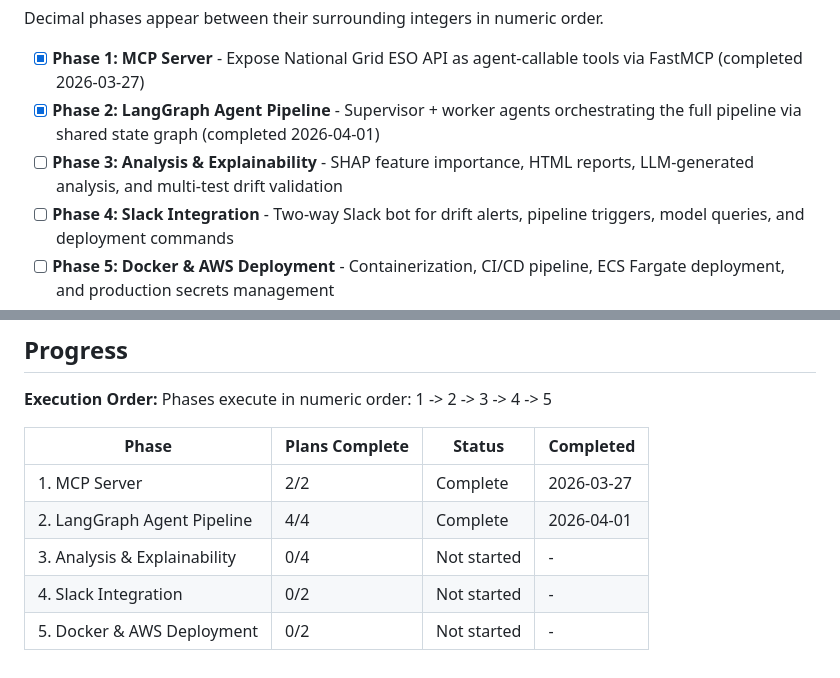
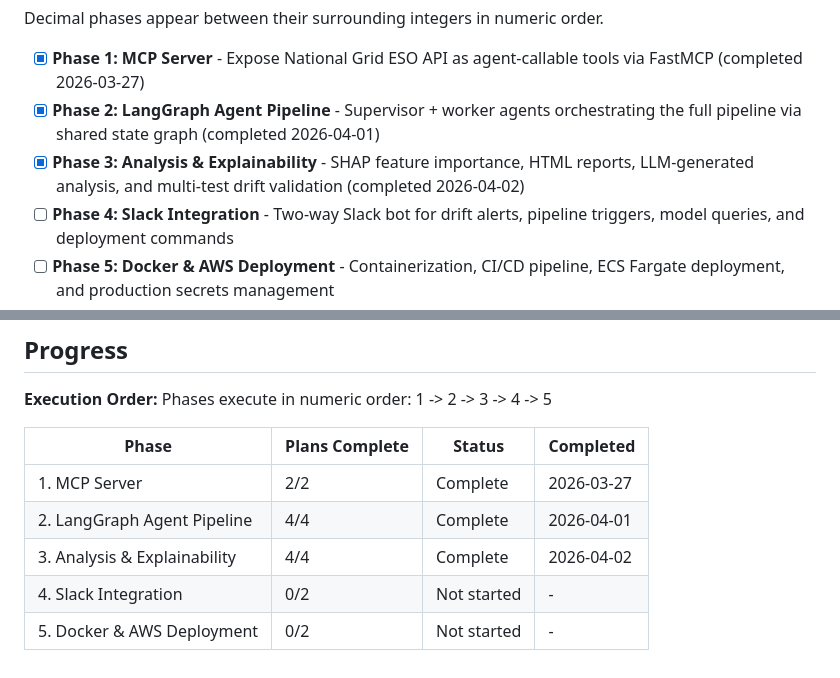
Before and after one commit to AmeyHengle/MSML605, a Markdown page: .planning/ROADMAP.md, 2 parts joined by grey strips. Drawn GitHub-style.

```diff
--- a/.planning/ROADMAP.md
+++ b/.planning/ROADMAP.md
@@ -14,7 +14,7 @@ Decimal phases appear between their surrounding integers in numeric order.
 
 - [x] **Phase 1: MCP Server** - Expose National Grid ESO API as agent-callable tools via FastMCP (completed 2026-03-27)
 - [x] **Phase 2: LangGraph Agent Pipeline** - Supervisor + worker agents orchestrating the full pipeline via shared state graph (completed 2026-04-01)
-- [ ] **Phase 3: Analysis & Explainability** - SHAP feature importance, HTML reports, LLM-generated analysis, and multi-test drift validation
+- [x] **Phase 3: Analysis & Explainability** - SHAP feature importance, HTML reports, LLM-generated analysis, and multi-test drift validation (completed 2026-04-02)
 - [ ] **Phase 4: Slack Integration** - Two-way Slack bot for drift alerts, pipeline triggers, model queries, and deployment commands
 - [ ] **Phase 5: Docker & AWS Deployment** - Containerization, CI/CD pipeline, ECS Fargate deployment, and production secrets management
 
@@ -111,6 +111,6 @@ Phases execute in numeric order: 1 -> 2 -> 3 -> 4 -> 5
 |-------|----------------|--------|-----------|
 | 1. MCP Server | 2/2 | Complete    | 2026-03-27 |
 | 2. LangGraph Agent Pipeline | 4/4 | Complete   | 2026-04-01 |
-| 3. Analysis & Explainability | 0/4 | Not started | - |
+| 3. Analysis & Explainability | 4/4 | Complete   | 2026-04-02 |
 | 4. Slack Integration | 0/2 | Not started | - |
 | 5. Docker & AWS Deployment | 0/2 | Not started | - |
```
Also changed, not shown: .planning/STATE.md (+13 -8 lines), 1 other file.
